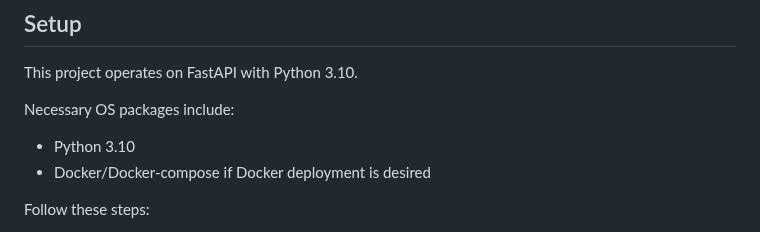
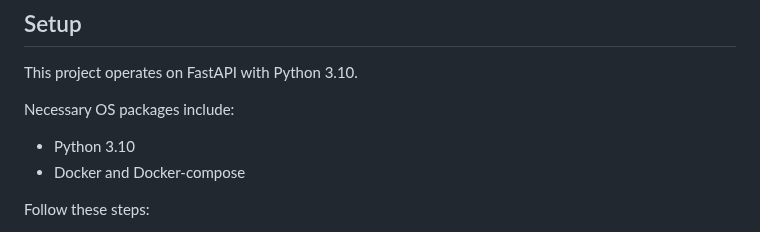
Before and after one commit to a-oneil/Indicator-Search, a Markdown page: README.md, the part around the change. Rendered like a GitHub page.

Commit message:
reword requirements

```diff
--- a/README.md
+++ b/README.md
@@ -19,7 +19,7 @@ This project operates on FastAPI with Python 3.10.
 
 Necessary OS packages include:
 - Python 3.10
-- Docker/Docker-compose if Docker deployment is desired
+- Docker and Docker-compose
 
 Follow these steps:
 
```
